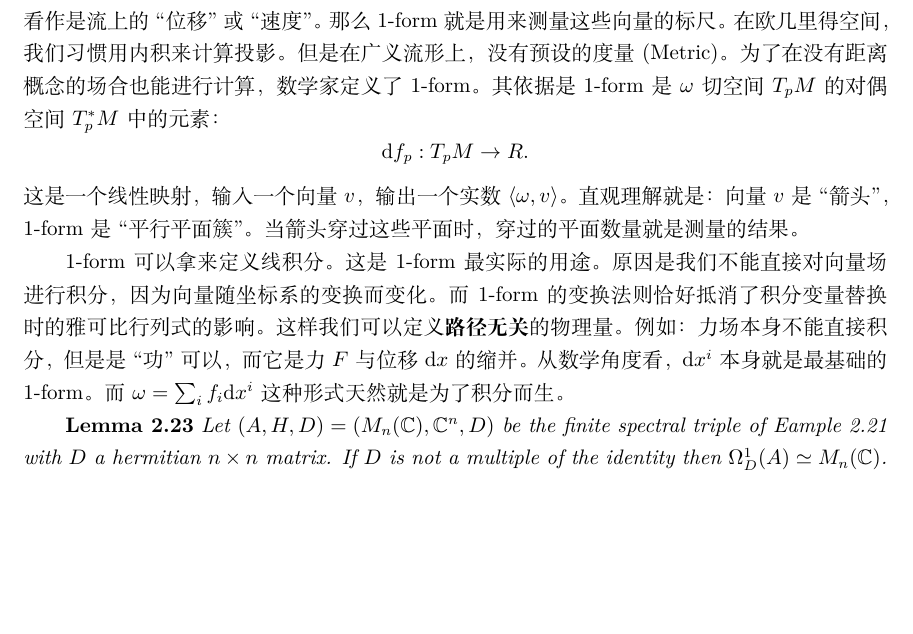
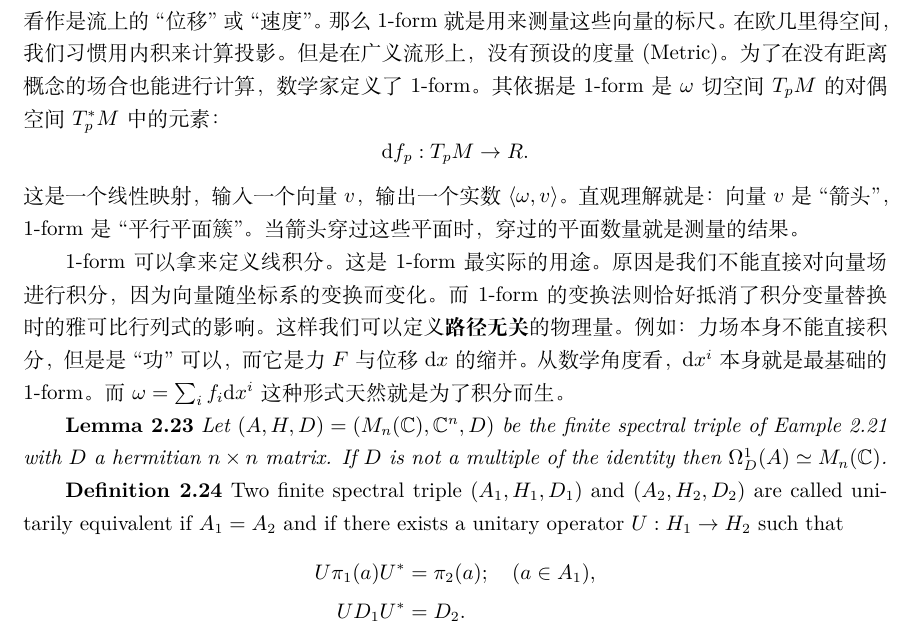
Before and after one commit to YeNing76/LearningNCG, a LaTeX document (LearningNCG.tex, which reads Exercises.tex): part of page 16 of 16, cut so that both start at the same text, the shorter picture padded with empty space. Compiled offline with XeLaTeX.

Commit message:
Adding Definition 2.24

```diff
--- a/Exercises.tex
+++ b/Exercises.tex
@@ -355,3 +355,11 @@ U:H\rightarrow H^{\prime}
 1-form可以拿来定义线积分。这是1-form最实际的用途。原因是我们不能直接对向量场进行积分，因为向量随坐标系的变换而变化。而1-form的变换法则恰好抵消了积分变量替换时的雅可比行列式的影响。这样我们可以定义\textbf{路径无关}的物理量。例如：力场本身不能直接积分，但是是``功''可以，而它是力$F$与位移$\text{d}x$的缩并。从数学角度看，$\text{d}x^i$ 本身就是最基础的1-form。而$\omega=\sum_if_i\text{d}x^i$这种形式天然就是为了积分而生。
 
 \textbf{Lemma 2.23} \textit{Let $(A, H, D)=(M_n(\mathbb{C}),\mathbb{C}^n, D)$ be the finite spectral triple of Eample 2.21 with $D$ a hermitian $n\times n$ matrix. If $D$ is not a multiple of the identity then $\Omega_D^1(A)\simeq M_n(\mathbb{C})$.}
+
+\textbf{Definition 2.24} Two finite spectral triple $(A_1, H_1, D_1)$ and $(A_2, H_2, D_2)$ are called unitarily equivalent if $A_1=A_2$ and if there exists a unitary operator $U:H_1\rightarrow H_2$ such that
+\[
+\begin{split}
+    U\pi_1(a)U^*&=\pi_2(a); \quad (a\in A_1), \\
+    UD_1U^* &= D_2.
+\end{split}
+\]
```
Also changed, not shown: LearningNCG.pdf.
